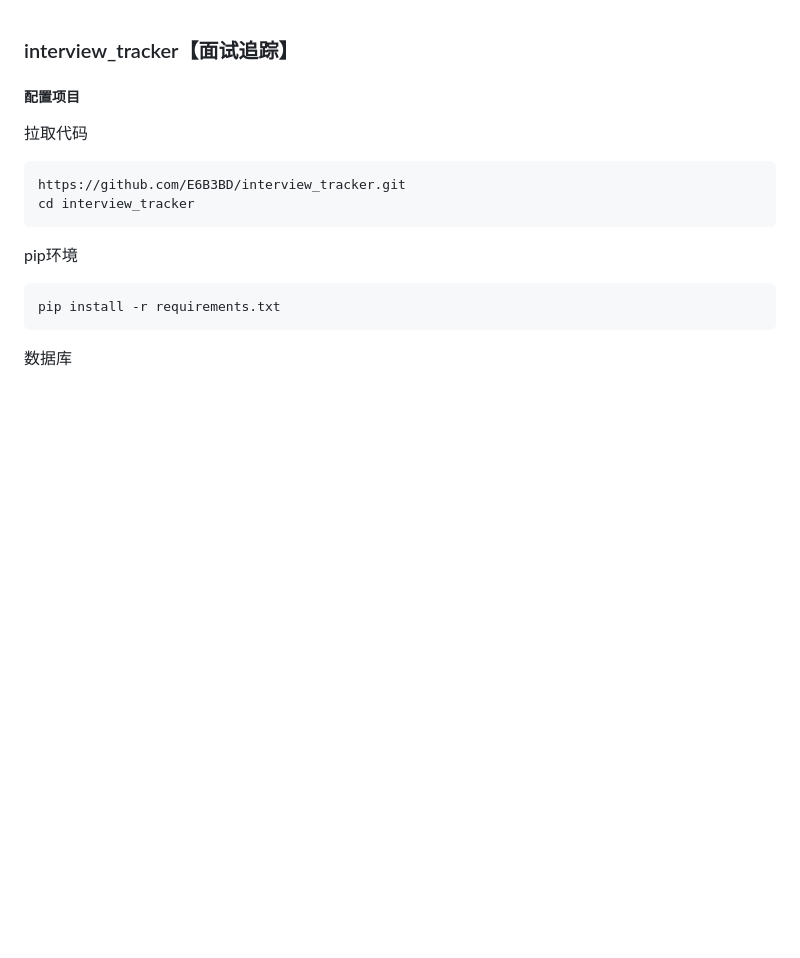
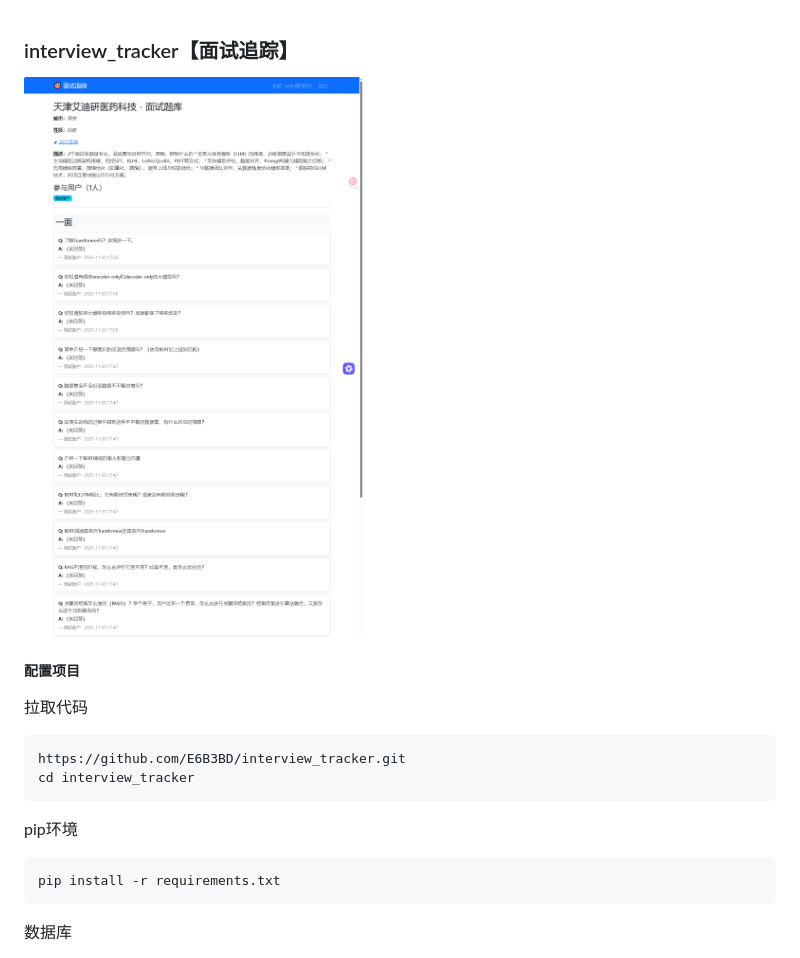
Before and after one commit to E6B3BD/interview_tracker, a Markdown page: README.md, the part around the change. Drawn GitHub-style; pictures changed too: image/面试记录详情.png (added); blank space fills up the shorter version.

Commit message:
记录详情

```diff
--- a/README.md
+++ b/README.md
@@ -1,4 +1,6 @@
 ### interview_tracker【面试追踪】
+
+![](./image/面试记录详情.png)
 
 ##### 配置项目
 
```
